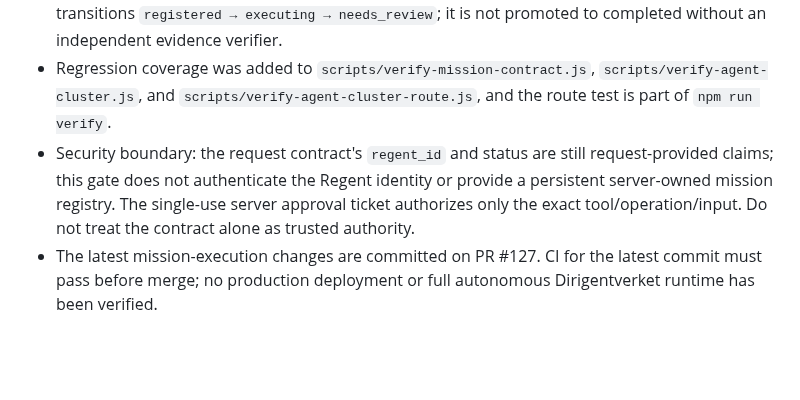
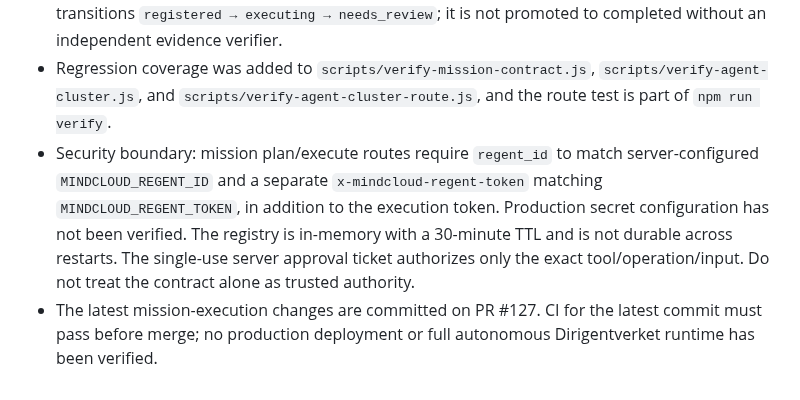
Before and after one commit to selotisk-source/Osiris-mindcloud-ui, a Markdown page: MINDCORE_CURRENT_STATE.md, the part around the change. Rendered like a GitHub page; blank space fills up the shorter version.

Commit message:
Record separate configured Regent identity authentication

```diff
--- a/MINDCORE_CURRENT_STATE.md
+++ b/MINDCORE_CURRENT_STATE.md
@@ -130,5 +130,5 @@ Establish and verify the real MindCore/MindCloud execution loop across backend a
 - Authenticated `POST /api/mindcloud/agent-cluster/mission-plan` exposes that plan-only handoff.
 - Authenticated `POST /api/mindcloud/agent-cluster/mission-execute` resolves a mission from a server-owned in-memory registry rather than accepting a replacement contract from the caller. It requires a non-empty evidence requirement, exact `tool:operation` scope, an allowlisted operation, an approval-capable adapter, and a server-side single-use approval ticket bound to the exact input. Ticket replay and a second execution attempt are denied. Mission status transitions `registered → executing → needs_review`; it is not promoted to completed without an independent evidence verifier.
 - Regression coverage was added to `scripts/verify-mission-contract.js`, `scripts/verify-agent-cluster.js`, and `scripts/verify-agent-cluster-route.js`, and the route test is part of `npm run verify`.
-- Security boundary: the request contract's `regent_id` and status are still request-provided claims; this gate does not authenticate the Regent identity or provide a persistent server-owned mission registry. The single-use server approval ticket authorizes only the exact tool/operation/input. Do not treat the contract alone as trusted authority.
+- Security boundary: mission plan/execute routes require `regent_id` to match server-configured `MINDCLOUD_REGENT_ID` and a separate `x-mindcloud-regent-token` matching `MINDCLOUD_REGENT_TOKEN`, in addition to the execution token. Production secret configuration has not been verified. The registry is in-memory with a 30-minute TTL and is not durable across restarts. The single-use server approval ticket authorizes only the exact tool/operation/input. Do not treat the contract alone as trusted authority.
 - The latest mission-execution changes are committed on PR #127. CI for the latest commit must pass before merge; no production deployment or full autonomous Dirigentverket runtime has been verified.
```
